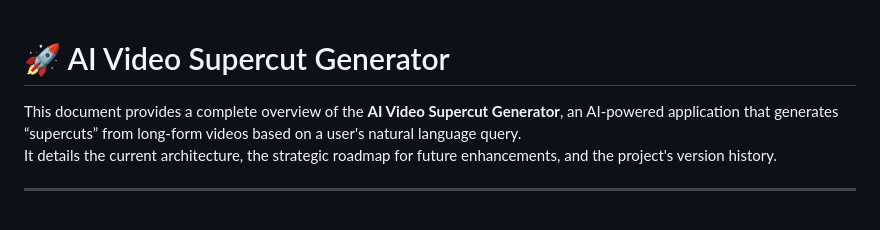
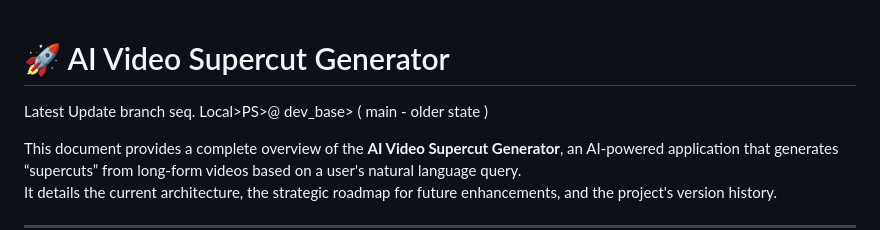
Before and after one commit to ankur-100/query_base_supercut, a Markdown page: readme.md, the part around the change. Rendered like a GitHub page; blank space fills up the shorter version.

Commit message:
Update readme with latest update branch information
Added a note about the latest update branch.

```diff
--- a/readme.md
+++ b/readme.md
@@ -1,4 +1,8 @@
 # 🚀 AI Video Supercut Generator
+
+
+
+Latest Update branch seq.  Local>PS>@ dev_base> ( main -  older state )
 
 This document provides a complete overview of the **AI Video Supercut Generator**, an AI-powered application that generates “supercuts” from long-form videos based on a user's natural language query.
 It details the current architecture, the strategic roadmap for future enhancements, and the project's version history.
```
